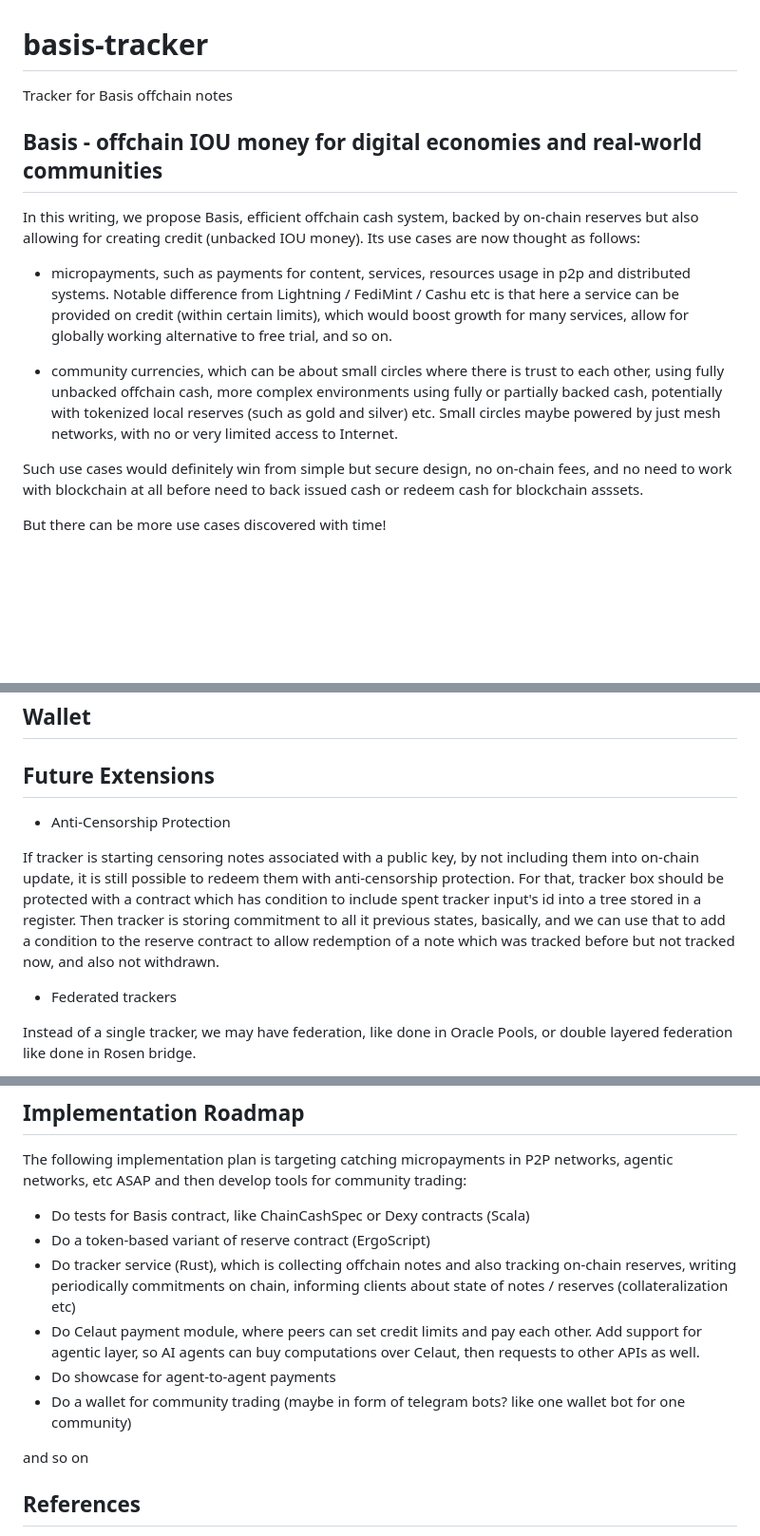
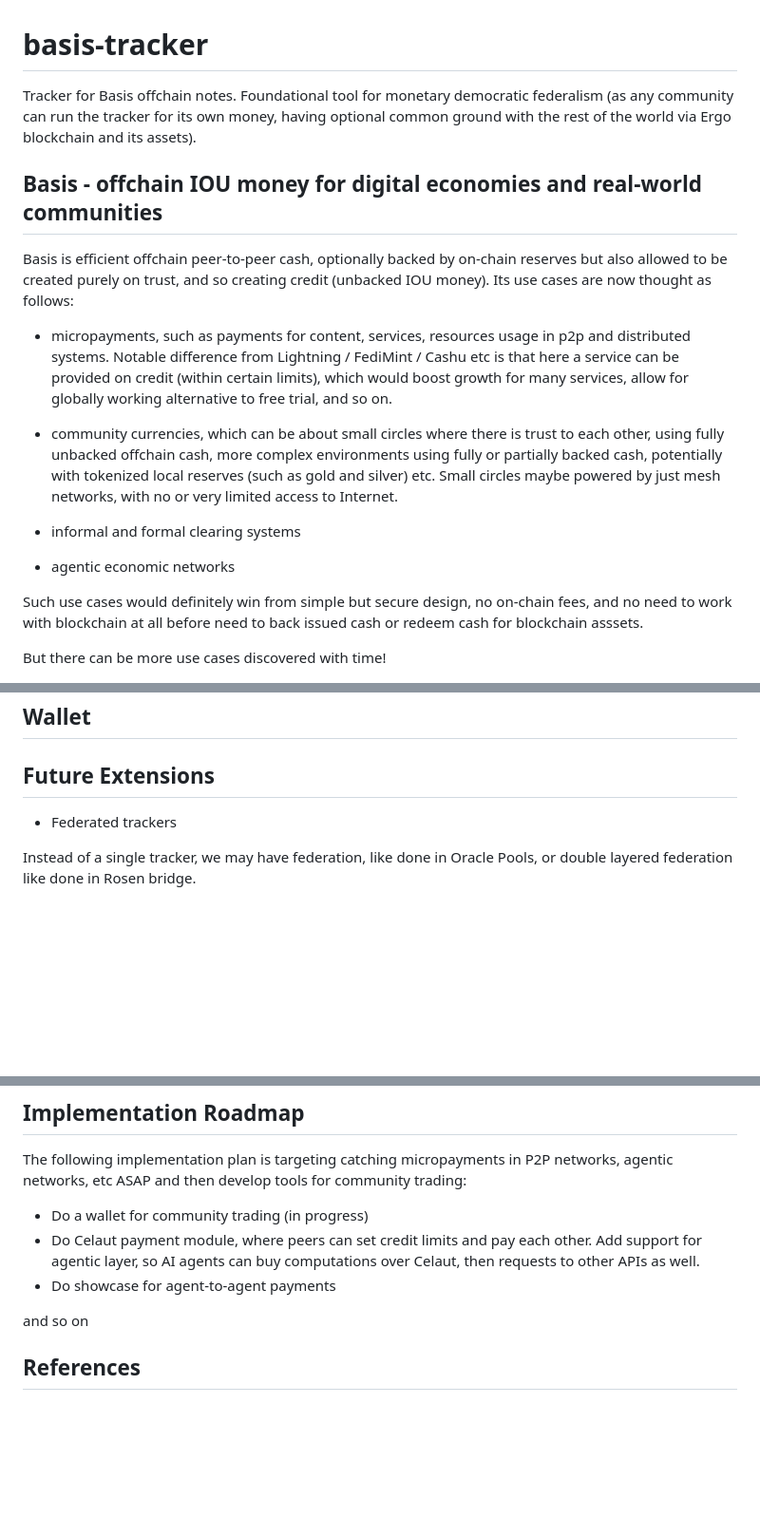
Before and after one commit to BetterMoneyLabs/basis-tracker, a Markdown page: README.md, 3 parts joined by grey strips. Shown at 95% size. Rendered like a GitHub page; blank space fills up the shorter version.

```diff
--- a/README.md
+++ b/README.md
@@ -1,10 +1,12 @@
 # basis-tracker
-Tracker for Basis offchain notes
+
+Tracker for Basis offchain notes. Foundational tool for monetary democratic federalism (as any community can run the
+tracker for its own money, having optional common ground with the rest of the world via Ergo blockchain and its assets).
 
 ## Basis - offchain IOU money for digital economies and real-world communities
 
-In this writing, we propose Basis, efficient offchain cash system, backed by on-chain reserves but also allowing for
-creating credit (unbacked IOU money). Its use cases are now thought as follows:
+Basis is efficient offchain peer-to-peer cash, optionally backed by on-chain reserves but also allowed to be created
+purely on trust, and so creating credit (unbacked IOU money). Its use cases are now thought as follows:
 
 * micropayments, such as payments for content, services, resources usage in p2p and distributed systems. Notable
   difference from Lightning / FediMint / Cashu etc is that here a service can be provided on credit (within certain limits),
@@ -13,6 +15,10 @@ creating credit (unbacked IOU money). Its use cases are now thought as follows:
 * community currencies, which can be about small circles where there is trust to each other, using fully unbacked offchain cash,
   more complex environments using fully or partially backed cash, potentially with tokenized local reserves (such as gold and silver)
   etc. Small circles maybe powered by just mesh networks, with no or very limited access to Internet.
+
+* informal and formal clearing systems
+
+* agentic economic networks
 
 Such use cases would definitely win from simple but secure design, no on-chain fees, and no need to work with blockchain
 at all before need to back issued cash or redeem cash for blockchain asssets.
@@ -105,14 +111,6 @@ protection can be used.
 
 ## Future Extensions
 
-* Anti-Censorship Protection
-
-If tracker is starting censoring notes associated with a public key, by not including them into on-chain update, it is still
-possible to redeem them with anti-censorship protection. For that, tracker box should be protected with a contract which
-has condition to include spent tracker input's id into a tree stored in a register. Then tracker is storing commitment to
-all it previous states, basically, and we can use that to add a condition to the reserve contract to allow redemption of
-a note which was tracked before but not tracked now, and also not withdrawn.
-
 * Federated trackers
 
 Instead of a single tracker, we may have federation, like done in Oracle Pools, or double layered federation like done
@@ -160,14 +158,10 @@ See [.github/workflows/test.yml](.github/workflows/test.yml) for the complete wo
 The following implementation plan is targeting catching micropayments in P2P networks, agentic networks, etc ASAP and then
 develop tools for community trading:
 
-* Do tests for Basis contract, like ChainCashSpec or Dexy contracts (Scala)
-* Do a token-based variant of reserve contract (ErgoScript)
-* Do tracker service (Rust), which is collecting offchain notes and also tracking on-chain reserves, writing
-  periodically commitments on chain, informing clients about state of notes / reserves (collateralization etc)
+* Do a wallet for community trading (in progress)
 * Do Celaut payment module, where peers can set credit limits and pay each other. Add support for agentic layer, so AI agents can buy computations
   over Celaut, then requests to other APIs as well.
 * Do showcase for agent-to-agent payments
-* Do a wallet for community trading (maybe in form of telegram bots? like one wallet bot for one community)
 
 and so on
 
```
Also changed, not shown: other parts of README.md (+1 -1 lines).
